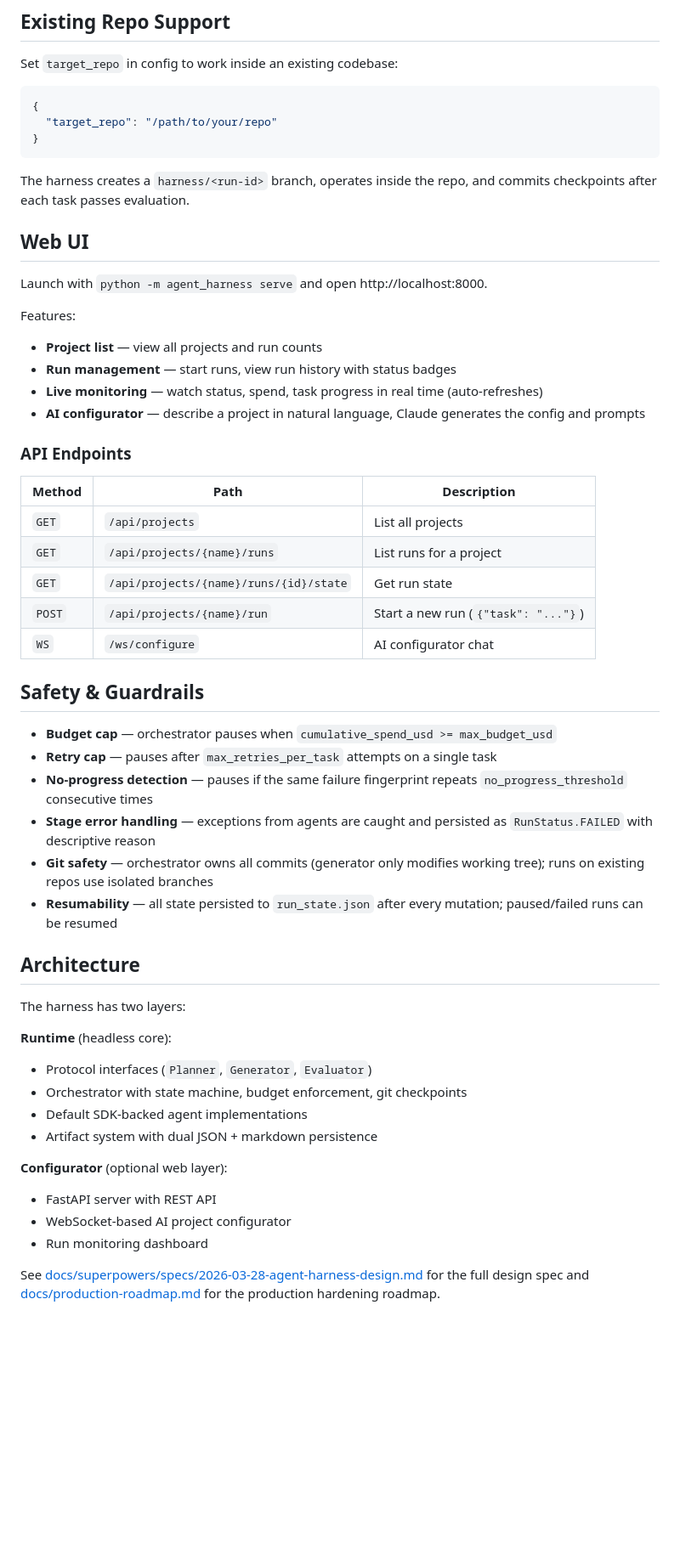
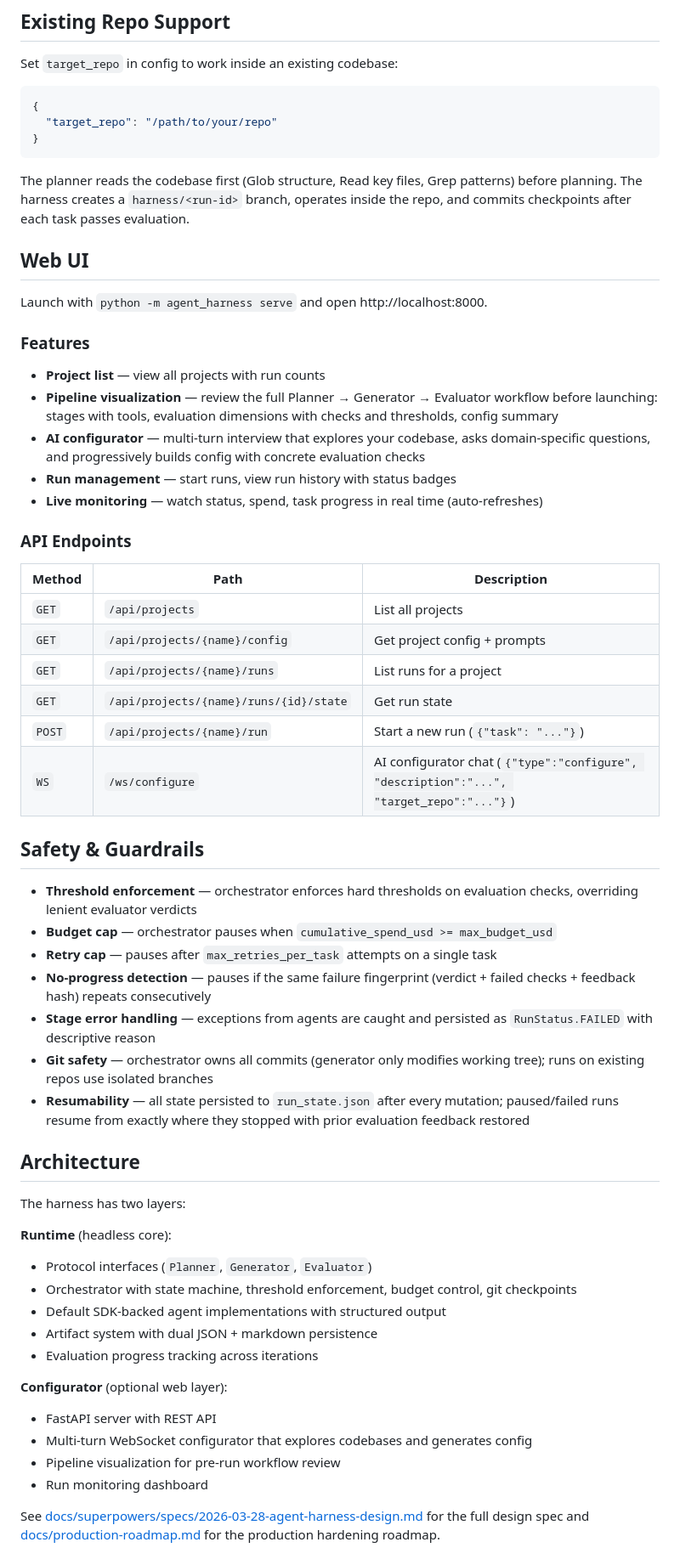
Before and after one commit to yxl74/agnet_harness, a Markdown page: README.md, the part around one of its changes. Shown at 85% size. Rendered like a GitHub page; blank space fills up the shorter version.

````diff
--- a/README.md
+++ b/README.md
@@ -179,36 +220,40 @@ Set `target_repo` in config to work inside an existing codebase:
 }
 ```
 
-The harness creates a `harness/<run-id>` branch, operates inside the repo, and commits checkpoints after each task passes evaluation.
+The planner reads the codebase first (Glob structure, Read key files, Grep patterns) before planning. The harness creates a `harness/<run-id>` branch, operates inside the repo, and commits checkpoints after each task passes evaluation.
 
 ## Web UI
 
 Launch with `python -m agent_harness serve` and open http://localhost:8000.
 
-Features:
-- **Project list** — view all projects and run counts
+### Features
+
+- **Project list** — view all projects with run counts
+- **Pipeline visualization** — review the full Planner → Generator → Evaluator workflow before launching: stages with tools, evaluation dimensions with checks and thresholds, config summary
+- **AI configurator** — multi-turn interview that explores your codebase, asks domain-specific questions, and progressively builds config with concrete evaluation checks
 - **Run management** — start runs, view run history with status badges
 - **Live monitoring** — watch status, spend, task progress in real time (auto-refreshes)
-- **AI configurator** — describe a project in natural language, Claude generates the config and prompts
 
 ### API Endpoints
 
 | Method | Path | Description |
 |--------|------|-------------|
 | `GET` | `/api/projects` | List all projects |
+| `GET` | `/api/projects/{name}/config` | Get project config + prompts |
 | `GET` | `/api/projects/{name}/runs` | List runs for a project |
 | `GET` | `/api/projects/{name}/runs/{id}/state` | Get run state |
 | `POST` | `/api/projects/{name}/run` | Start a new run (`{"task": "..."}`) |
-| `WS` | `/ws/configure` | AI configurator chat |
+| `WS` | `/ws/configure` | AI configurator chat (`{"type":"configure", "description":"...", "target_repo":"..."}`) |
 
 ## Safety & Guardrails
 
+- **Threshold enforcement** — orchestrator enforces hard thresholds on evaluation checks, overriding lenient evaluator verdicts
 - **Budget cap** — orchestrator pauses when `cumulative_spend_usd >= max_budget_usd`
 - **Retry cap** — pauses after `max_retries_per_task` attempts on a single task
-- **No-progress detection** — pauses if the same failure fingerprint repeats `no_progress_threshold` consecutive times
+- **No-progress detection** — pauses if the same failure fingerprint (verdict + failed checks + feedback hash) repeats consecutively
 - **Stage error handling** — exceptions from agents are caught and persisted as `RunStatus.FAILED` with descriptive reason
 - **Git safety** — orchestrator owns all commits (generator only modifies working tree); runs on existing repos use isolated branches
-- **Resumability** — all state persisted to `run_state.json` after every mutation; paused/failed runs can be resumed
+- **Resumability** — all state persisted to `run_state.json` after every mutation; paused/failed runs resume from exactly where they stopped with prior evaluation feedback restored
 
 ## Architecture
 
@@ -216,13 +261,15 @@ The harness has two layers:
 
 **Runtime** (headless core):
 - Protocol interfaces (`Planner`, `Generator`, `Evaluator`)
-- Orchestrator with state machine, budget enforcement, git checkpoints
-- Default SDK-backed agent implementations
+- Orchestrator with state machine, threshold enforcement, budget control, git checkpoints
+- Default SDK-backed agent implementations with structured output
 - Artifact system with dual JSON + markdown persistence
+- Evaluation progress tracking across iterations
 
 **Configurator** (optional web layer):
 - FastAPI server with REST API
-- WebSocket-based AI project configurator
+- Multi-turn WebSocket configurator that explores codebases and generates config
+- Pipeline visualization for pre-run workflow review
 - Run monitoring dashboard
 
 See [docs/superpowers/specs/2026-03-28-agent-harness-design.md](docs/superpowers/specs/2026-03-28-agent-harness-design.md) for the full design spec and [docs/production-roadmap.md](docs/production-roadmap.md) for the production hardening roadmap.
````
Also changed, not shown: other parts of README.md (+69 -29 lines).
